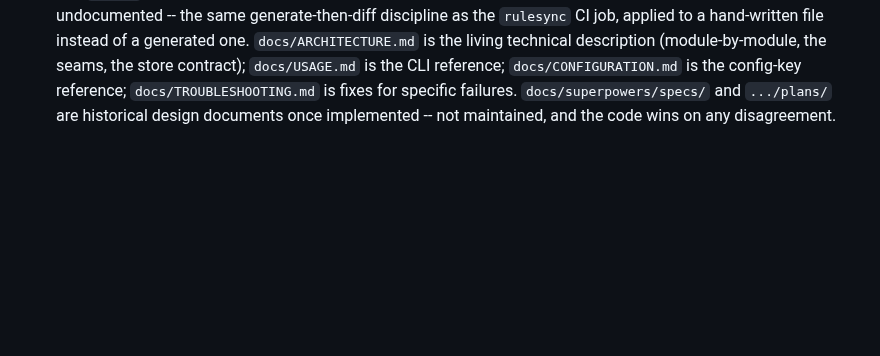
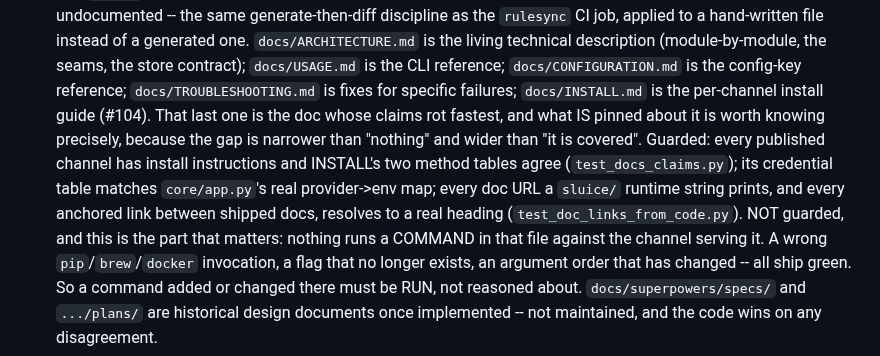
Before and after one commit to MrReasonable/sluice, a Markdown page: .rulesync/rules/CLAUDE.md, the part around the change. Rendered like a GitHub page; blank space fills up the shorter version.

Commit message:
docs(rulesync): name docs/INSTALL.md in the docs roster
The roster names each shipped doc's role, and a new one that nothing lists is a
doc the next contributor edits by accident or duplicates.

Recorded with the property that actually matters about it, stated precisely
because the gap is narrower than "nothing" and wider than "it is covered".
Guarded: every published channel has install instructions and INSTALL's two
method tables agree; its credential table matches core/app.py's real
provider->env map; every doc URL a `sluice/` runtime string prints, and every
anchored link between shipped docs, resolves to a real heading. NOT guarded,
and this is the part that matters: nothing runs a COMMAND in that file against
the channel serving it. A wrong pip/brew/docker invocation, a flag that no
longer exists, an argument order that has changed -- all ship green.

An earlier draft of this claimed "there is no gate that will catch it for you",
which was true when written and false by the time the guards landed. A rule
file that overstates its own gaps is as misleading as one that understates
them.

MrReasonable <4990954+MrReasonable@users.noreply.github.com>
Claude-Session: https://claude.ai/code/session_01QMyzya67guVUx5sYssYzCp

```diff
--- a/.rulesync/rules/CLAUDE.md
+++ b/.rulesync/rules/CLAUDE.md
@@ -830,5 +830,14 @@ consistently engineers out; see `_select_backend`'s guard in `cli.py`.
   hand-written file instead of a generated one. `docs/ARCHITECTURE.md` is the living technical
   description (module-by-module, the seams, the store contract); `docs/USAGE.md` is the CLI
   reference; `docs/CONFIGURATION.md` is the config-key reference; `docs/TROUBLESHOOTING.md` is
-  fixes for specific failures. `docs/superpowers/specs/` and `.../plans/` are historical design
+  fixes for specific failures; `docs/INSTALL.md` is the per-channel install guide (#104). That
+  last one is the doc whose claims rot fastest, and what IS pinned about it is worth knowing
+  precisely, because the gap is narrower than "nothing" and wider than "it is covered". Guarded:
+  every published channel has install instructions and INSTALL's two method tables agree
+  (`test_docs_claims.py`); its credential table matches `core/app.py`'s real provider->env map;
+  every doc URL a `sluice/` runtime string prints, and every anchored link between shipped docs,
+  resolves to a real heading (`test_doc_links_from_code.py`). NOT guarded, and this is the part
+  that matters: nothing runs a COMMAND in that file against the channel serving it. A wrong
+  `pip`/`brew`/`docker` invocation, a flag that no longer exists, an argument order that has
+  changed -- all ship green. So a command added or changed there must be RUN, not reasoned about. `docs/superpowers/specs/` and `.../plans/` are historical design
   documents once implemented -- not maintained, and the code wins on any disagreement.
```
